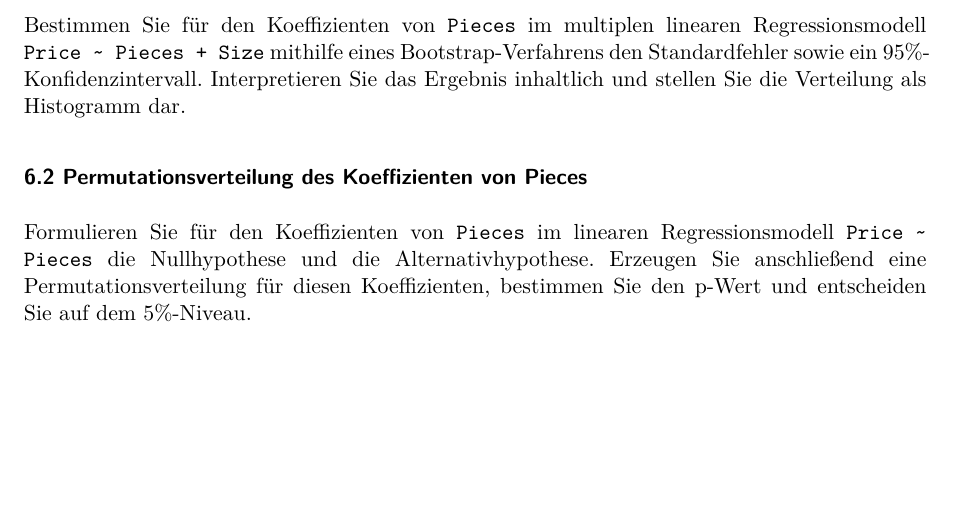
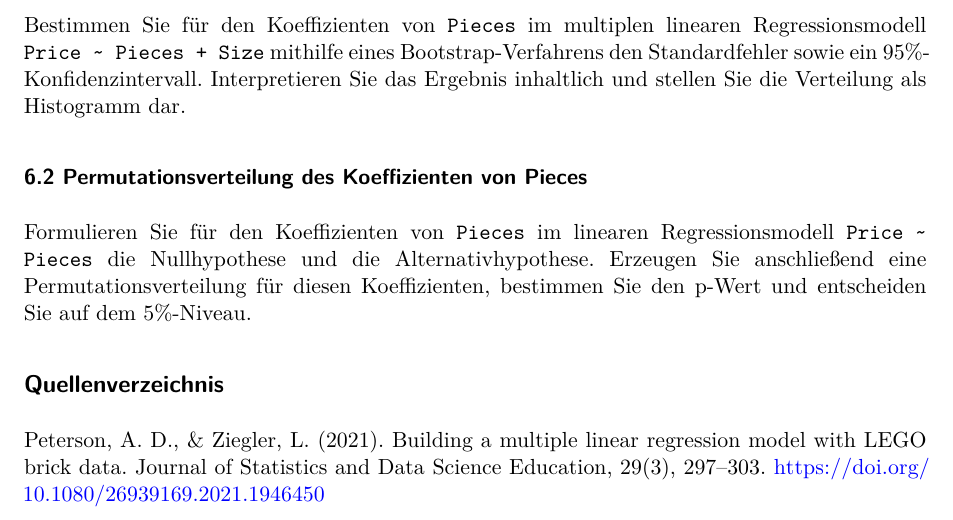
Before and after one commit to FOM-ifes/VL-Fallstudien, a Quarto document (Fallstudie QD/Fallstudie QD.qmd): part of page 5 of 5, cut so that both start at the same text, the shorter picture padded with empty space. Rendered offline with R 4.5, knitr and Pandoc in place of Quarto, then LaTeX, with nearby package versions; drawn as R Markdown's standard PDF in place of the format the file asks for.

Commit message:
Update Fallstudie QD.qmd
Ergänzung der Quelle für den Datensatz

```diff
--- a/Fallstudie QD/Fallstudie QD.qmd
+++ b/Fallstudie QD/Fallstudie QD.qmd
@@ -147,3 +147,7 @@ Bestimmen Sie für den Koeffizienten von `Pieces` im multiplen linearen Regressi
 ### 6.2 Permutationsverteilung des Koeffizienten von Pieces
 
 Formulieren Sie für den Koeffizienten von `Pieces` im linearen Regressionsmodell `Price ~ Pieces` die Nullhypothese und die Alternativhypothese. Erzeugen Sie anschließend eine Permutationsverteilung für diesen Koeffizienten, bestimmen Sie den p-Wert und entscheiden Sie auf dem 5%-Niveau.
+
+
+## Quellenverzeichnis
+Peterson, A. D., & Ziegler, L. (2021). Building a multiple linear regression model with LEGO brick data. Journal of Statistics and Data Science Education, 29(3), 297–303. https://doi.org/10.1080/26939169.2021.1946450
```
